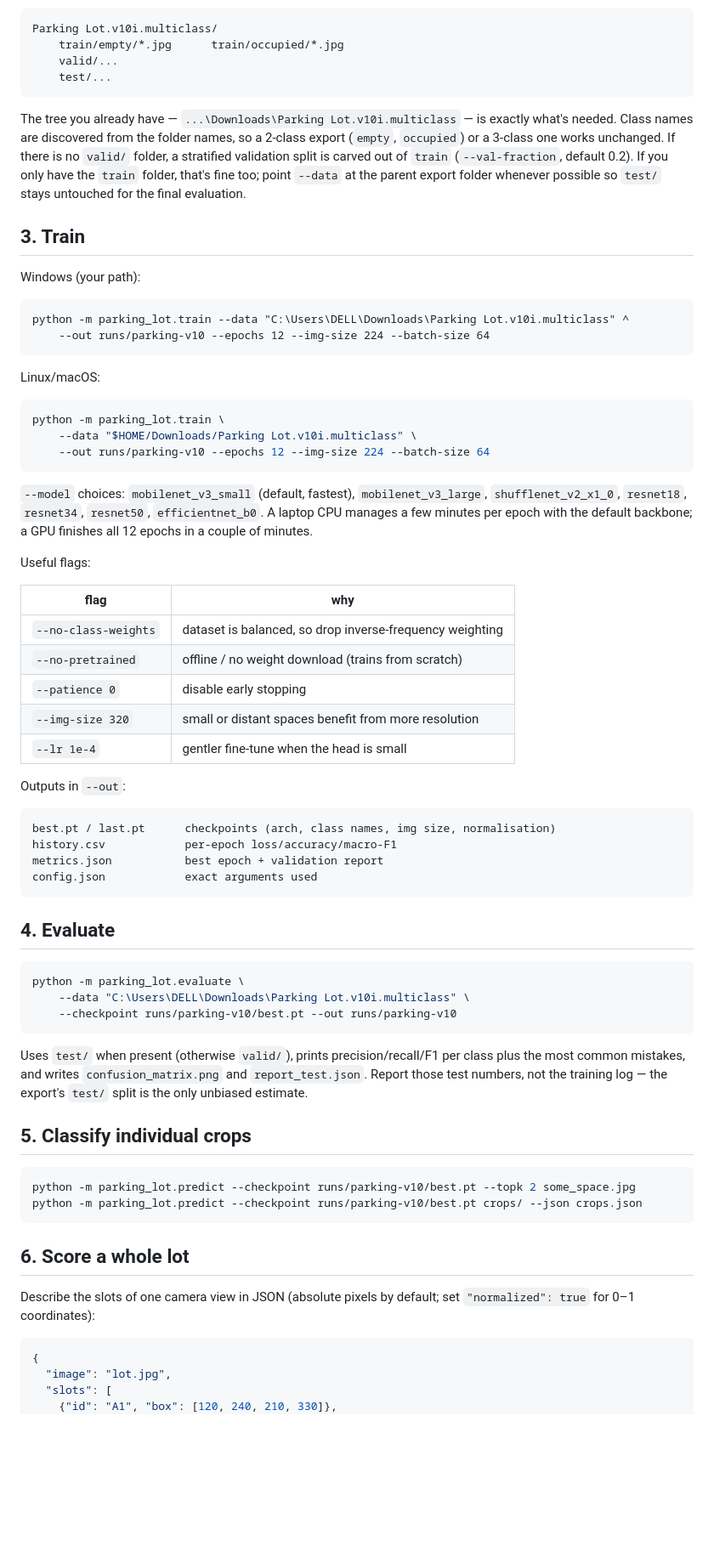
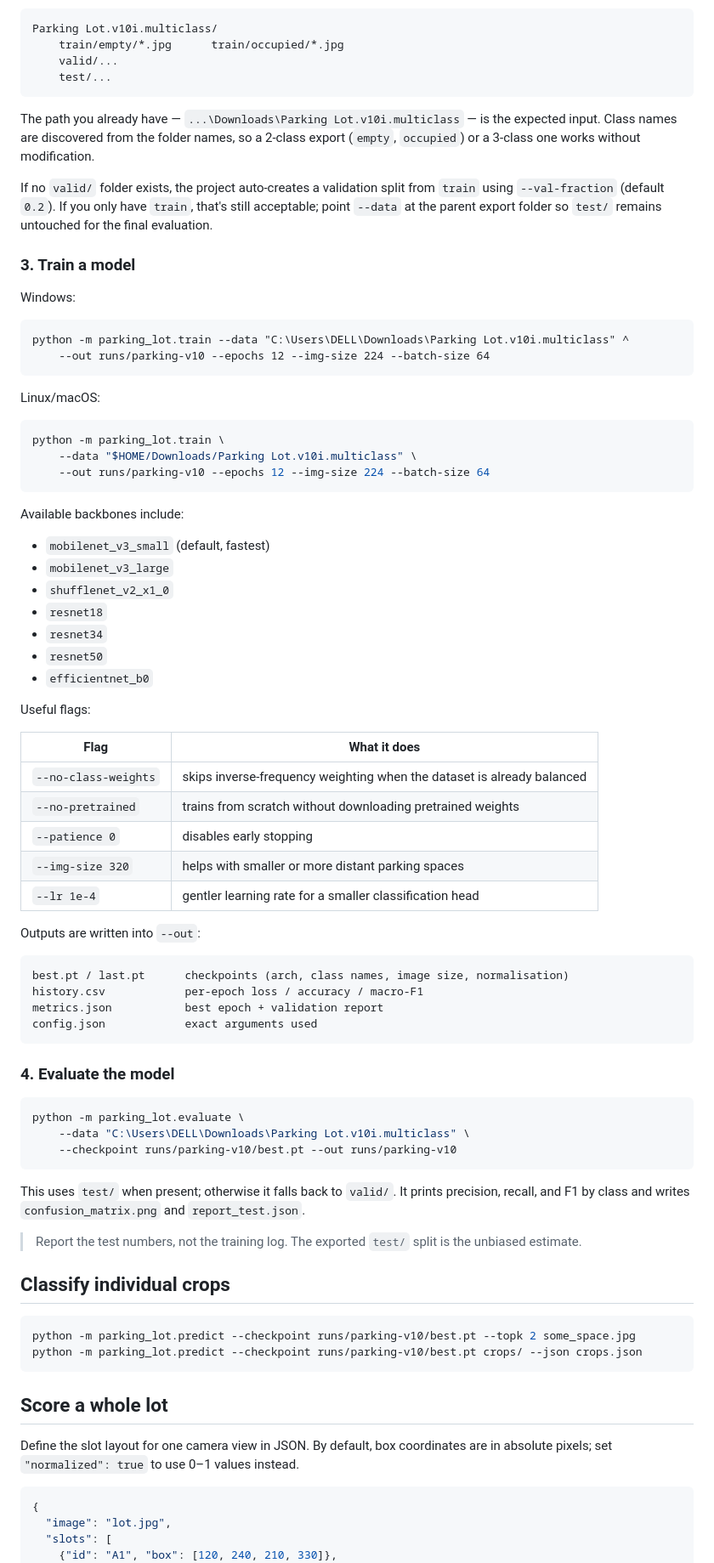
Before and after one commit to 1994-munk/Parking_lot_space_detector, a Markdown page: README.md, the part around one of its changes. Shown at 85% size. GitHub-like rendering; blank space fills up the shorter version.

````diff
--- a/README.md
+++ b/README.md
@@ -40,17 +82,18 @@ Parking Lot.v10i.multiclass/
     test/...
 ```
 
-The tree you already have — `...\Downloads\Parking Lot.v10i.multiclass` — is
-exactly what's needed. Class names are discovered from the folder names, so a
-2-class export (`empty`, `occupied`) or a 3-class one works unchanged. If there
-is no `valid/` folder, a stratified validation split is carved out of `train`
-(`--val-fraction`, default 0.2). If you only have the `train` folder, that's
-fine too; point `--data` at the parent export folder whenever possible so
-`test/` stays untouched for the final evaluation.
+The path you already have — `...\Downloads\Parking Lot.v10i.multiclass` — is the
+expected input. Class names are discovered from the folder names, so a 2-class
+export (`empty`, `occupied`) or a 3-class one works without modification.
 
-## 3. Train
+If no `valid/` folder exists, the project auto-creates a validation split from
+`train` using `--val-fraction` (default `0.2`). If you only have `train`, that's
+still acceptable; point `--data` at the parent export folder so `test/` remains
+untouched for the final evaluation.
 
-Windows (your path):
+### 3. Train a model
+
+Windows:
 
 ```bat
 python -m parking_lot.train --data "C:\Users\DELL\Downloads\Parking Lot.v10i.multiclass" ^
@@ -65,31 +108,36 @@ python -m parking_lot.train \
     --out runs/parking-v10 --epochs 12 --img-size 224 --batch-size 64
 ```
 
-`--model` choices: `mobilenet_v3_small` (default, fastest), `mobilenet_v3_large`,
-`shufflenet_v2_x1_0`, `resnet18`, `resnet34`, `resnet50`, `efficientnet_b0`.
-A laptop CPU manages a few minutes per epoch with the default backbone; a GPU
-finishes all 12 epochs in a couple of minutes.
+Available backbones include:
+
+- `mobilenet_v3_small` (default, fastest)
+- `mobilenet_v3_large`
+- `shufflenet_v2_x1_0`
+- `resnet18`
+- `resnet34`
+- `resnet50`
+- `efficientnet_b0`
 
 Useful flags:
 
-| flag | why |
+| Flag | What it does |
 | --- | --- |
-| `--no-class-weights` | dataset is balanced, so drop inverse-frequency weighting |
-| `--no-pretrained` | offline / no weight download (trains from scratch) |
-| `--patience 0` | disable early stopping |
-| `--img-size 320` | small or distant spaces benefit from more resolution |
-| `--lr 1e-4` | gentler fine-tune when the head is small |
+| `--no-class-weights` | skips inverse-frequency weighting when the dataset is already balanced |
+| `--no-pretrained` | trains from scratch without downloading pretrained weights |
+| `--patience 0` | disables early stopping |
+| `--img-size 320` | helps with smaller or more distant parking spaces |
+| `--lr 1e-4` | gentler learning rate for a smaller classification head |
 
-Outputs in `--out`:
+Outputs are written into `--out`:
 
-```
-best.pt / last.pt      checkpoints (arch, class names, img size, normalisation)
-history.csv            per-epoch loss/accuracy/macro-F1
+```text
+best.pt / last.pt      checkpoints (arch, class names, image size, normalisation)
+history.csv            per-epoch loss / accuracy / macro-F1
 metrics.json           best epoch + validation report
 config.json            exact arguments used
 ```
 
-## 4. Evaluate
+### 4. Evaluate the model
 
 ```bash
 python -m parking_lot.evaluate \
@@ -97,22 +145,24 @@ python -m parking_lot.evaluate \
     --checkpoint runs/parking-v10/best.pt --out runs/parking-v10
 ```
 
-Uses `test/` when present (otherwise `valid/`), prints precision/recall/F1 per
-class plus the most common mistakes, and writes `confusion_matrix.png` and
-`report_test.json`. Report those test numbers, not the training log — the
-export's `test/` split is the only unbiased estimate.
+This uses `test/` when present; otherwise it falls back to `valid/`. It prints
+precision, recall, and F1 by class and writes `confusion_matrix.png` and
+`report_test.json`.
 
-## 5. Classify individual crops
+> Report the test numbers, not the training log. The exported `test/` split is
+> the unbiased estimate.
+
+## Classify individual crops
 
 ```bash
 python -m parking_lot.predict --checkpoint runs/parking-v10/best.pt --topk 2 some_space.jpg
 python -m parking_lot.predict --checkpoint runs/parking-v10/best.pt crops/ --json crops.json
 ```
 
-## 6. Score a whole lot
+## Score a whole lot
 
-Describe the slots of one camera view in JSON (absolute pixels by default; set
-`"normalized": true` for 0–1 coordinates):
+Define the slot layout for one camera view in JSON. By default, box coordinates are
+in absolute pixels; set `"normalized": true` to use 0–1 values instead.
 
 ```json
 {
````
Also changed, not shown: other parts of README.md (+94 -42 lines), assets/parking_lot_hero.gif (added).
